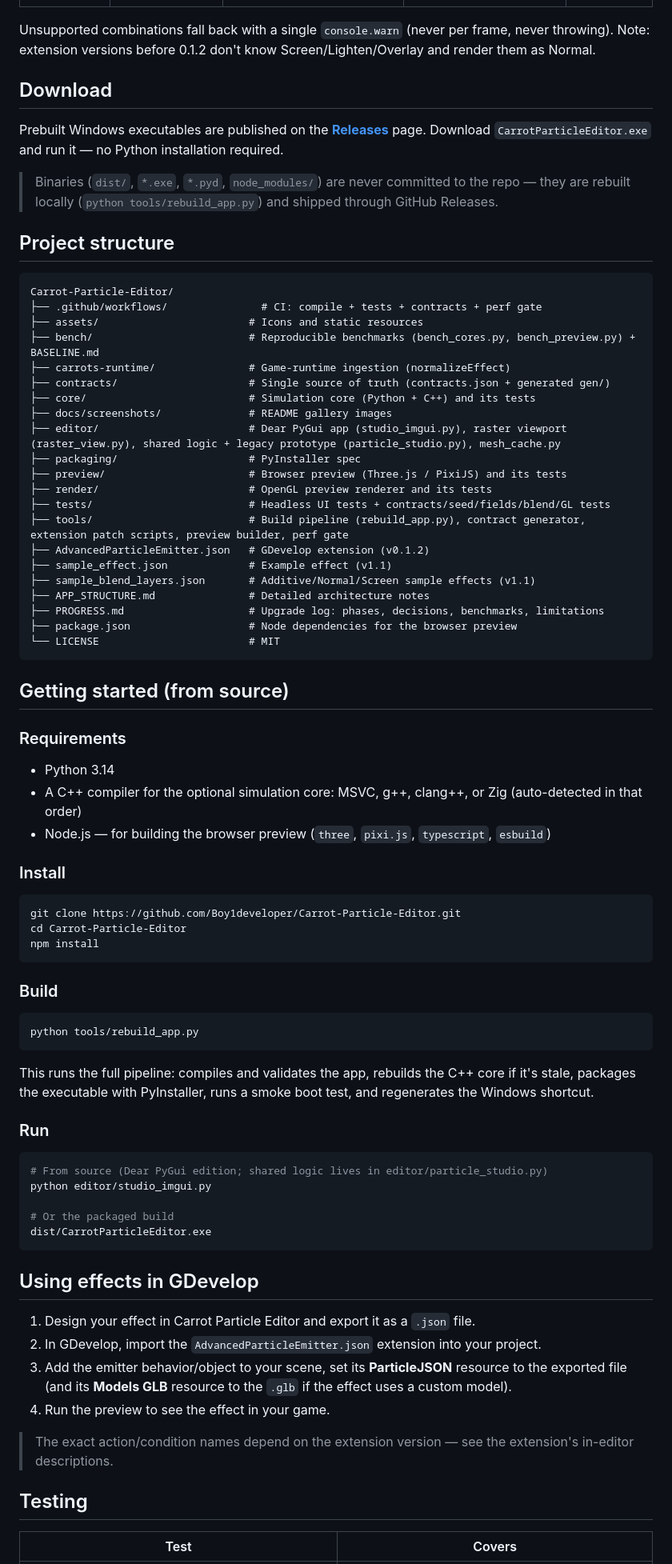
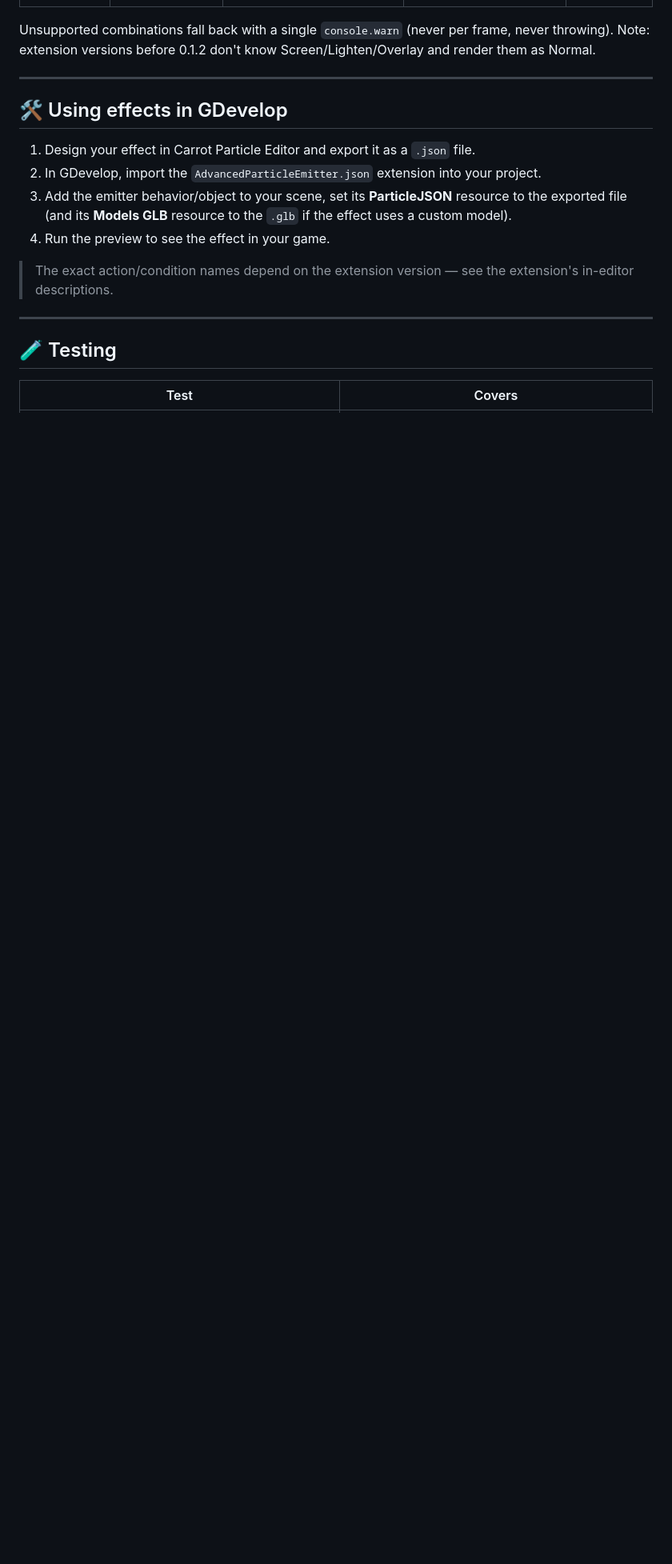
Before and after one commit to Boy1developer/Carrot-Particle-Editor, a Markdown page: README.md, the part around one of its changes. Shown at 80% size. GitHub-like rendering; blank space fills up the shorter version.

Commit message:
README: update for v0.1.2 release (blend modes, instancing, fields, determinism, download notes)

````diff
--- a/README.md
+++ b/README.md
@@ -85,74 +76,9 @@ Per-emitter `blendingMode` (sidebar dropdown; object-level `BlendingMode: 'JSON'
 
 Unsupported combinations fall back with a single `console.warn` (never per frame, never throwing). Note: extension versions before 0.1.2 don't know Screen/Lighten/Overlay and render them as Normal.
 
-## Download
+---
 
-Prebuilt Windows executables are published on the **[Releases](https://github.com/Boy1developer/Carrot-Particle-Editor/releases)** page.
-Download `CarrotParticleEditor.exe` and run it — no Python installation required.
-
-> Binaries (`dist/`, `*.exe`, `*.pyd`, `node_modules/`) are never committed to the repo — they are rebuilt locally (`python tools/rebuild_app.py`) and shipped through GitHub Releases.
-
-## Project structure
-
-```text
-Carrot-Particle-Editor/
-├── .github/workflows/               # CI: compile + tests + contracts + perf gate
-├── assets/                        # Icons and static resources
-├── bench/                         # Reproducible benchmarks (bench_cores.py, bench_preview.py) + BASELINE.md
-├── carrots-runtime/               # Game-runtime ingestion (normalizeEffect)
-├── contracts/                     # Single source of truth (contracts.json + generated gen/)
-├── core/                          # Simulation core (Python + C++) and its tests
-├── docs/screenshots/              # README gallery images
-├── editor/                        # Dear PyGui app (studio_imgui.py), raster viewport (raster_view.py), shared logic + legacy prototype (particle_studio.py), mesh_cache.py
-├── packaging/                     # PyInstaller spec
-├── preview/                       # Browser preview (Three.js / PixiJS) and its tests
-├── render/                        # OpenGL preview renderer and its tests
-├── tests/                         # Headless UI tests + contracts/seed/fields/blend/GL tests
-├── tools/                         # Build pipeline (rebuild_app.py), contract generator, extension patch scripts, preview builder, perf gate
-├── AdvancedParticleEmitter.json   # GDevelop extension (v0.1.2)
-├── sample_effect.json             # Example effect (v1.1)
-├── sample_blend_layers.json       # Additive/Normal/Screen sample effects (v1.1)
-├── APP_STRUCTURE.md               # Detailed architecture notes
-├── PROGRESS.md                    # Upgrade log: phases, decisions, benchmarks, limitations
-├── package.json                   # Node dependencies for the browser preview
-└── LICENSE                        # MIT
-```
-
-## Getting started (from source)
-
-### Requirements
-
-- Python 3.14
-- A C++ compiler for the optional simulation core: MSVC, g++, clang++, or Zig (auto-detected in that order)
-- Node.js — for building the browser preview (`three`, `pixi.js`, `typescript`, `esbuild`)
-
-### Install
-
-```bash
-git clone https://github.com/Boy1developer/Carrot-Particle-Editor.git
-cd Carrot-Particle-Editor
-npm install
-```
-
-### Build
-
-```bash
-python tools/rebuild_app.py
-```
-
-This runs the full pipeline: compiles and validates the app, rebuilds the C++ core if it's stale, packages the executable with PyInstaller, runs a smoke boot test, and regenerates the Windows shortcut.
-
-### Run
-
-```bash
-# From source (Dear PyGui edition; shared logic lives in editor/particle_studio.py)
-python editor/studio_imgui.py
-
-# Or the packaged build
-dist/CarrotParticleEditor.exe
-```
-
-## Using effects in GDevelop
+## 🛠️ Using effects in GDevelop
 
 1. Design your effect in Carrot Particle Editor and export it as a `.json` file.
 2. In GDevelop, import the `AdvancedParticleEmitter.json` extension into your project.
@@ -161,7 +87,9 @@ dist/CarrotParticleEditor.exe
 
 > The exact action/condition names depend on the extension version — see the extension's in-editor descriptions.
 
-## Testing
+---
+
+## 🧪 Testing
 
 | Test | Covers |
 | --- | --- |
````
Also changed, not shown: other parts of README.md (+65 -48 lines).
